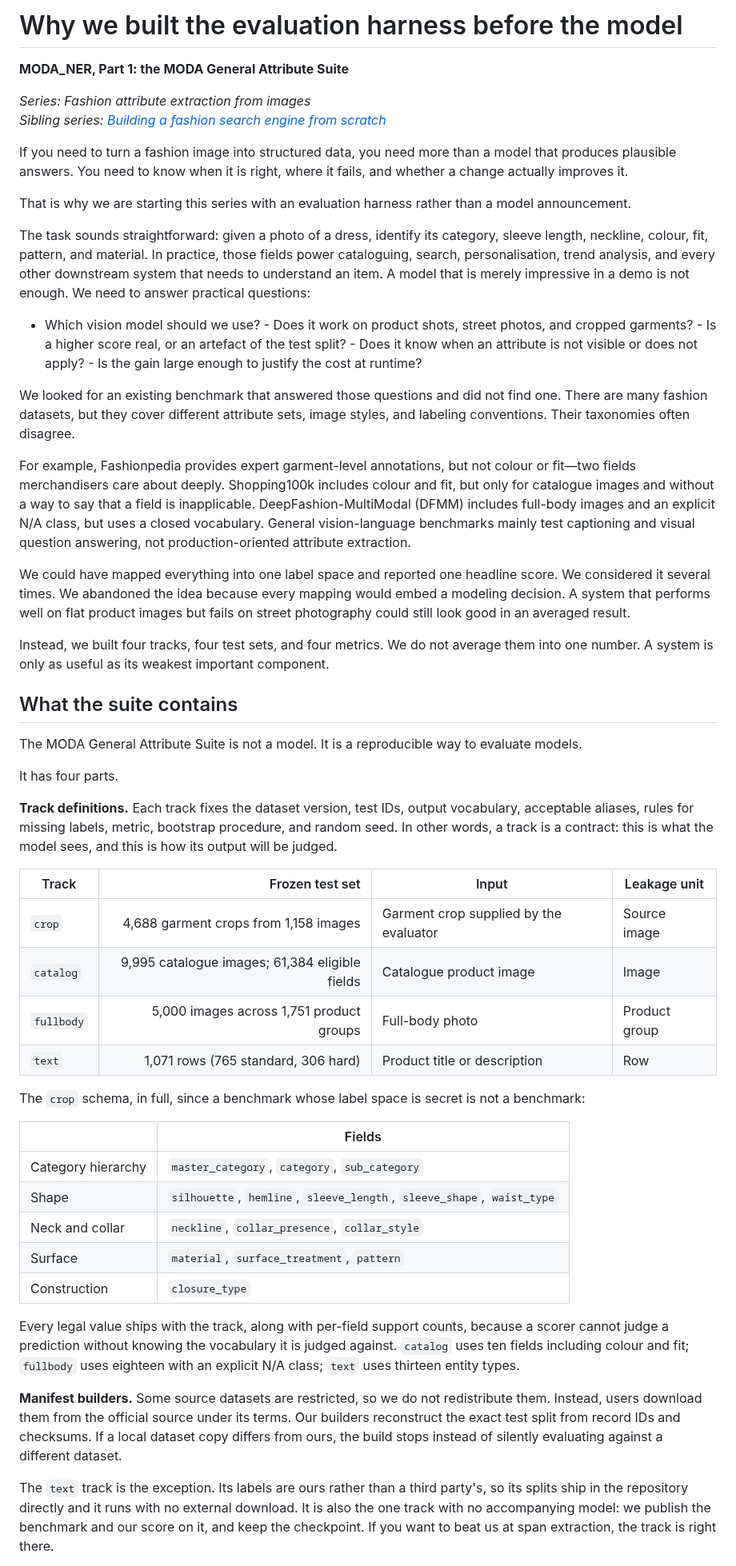
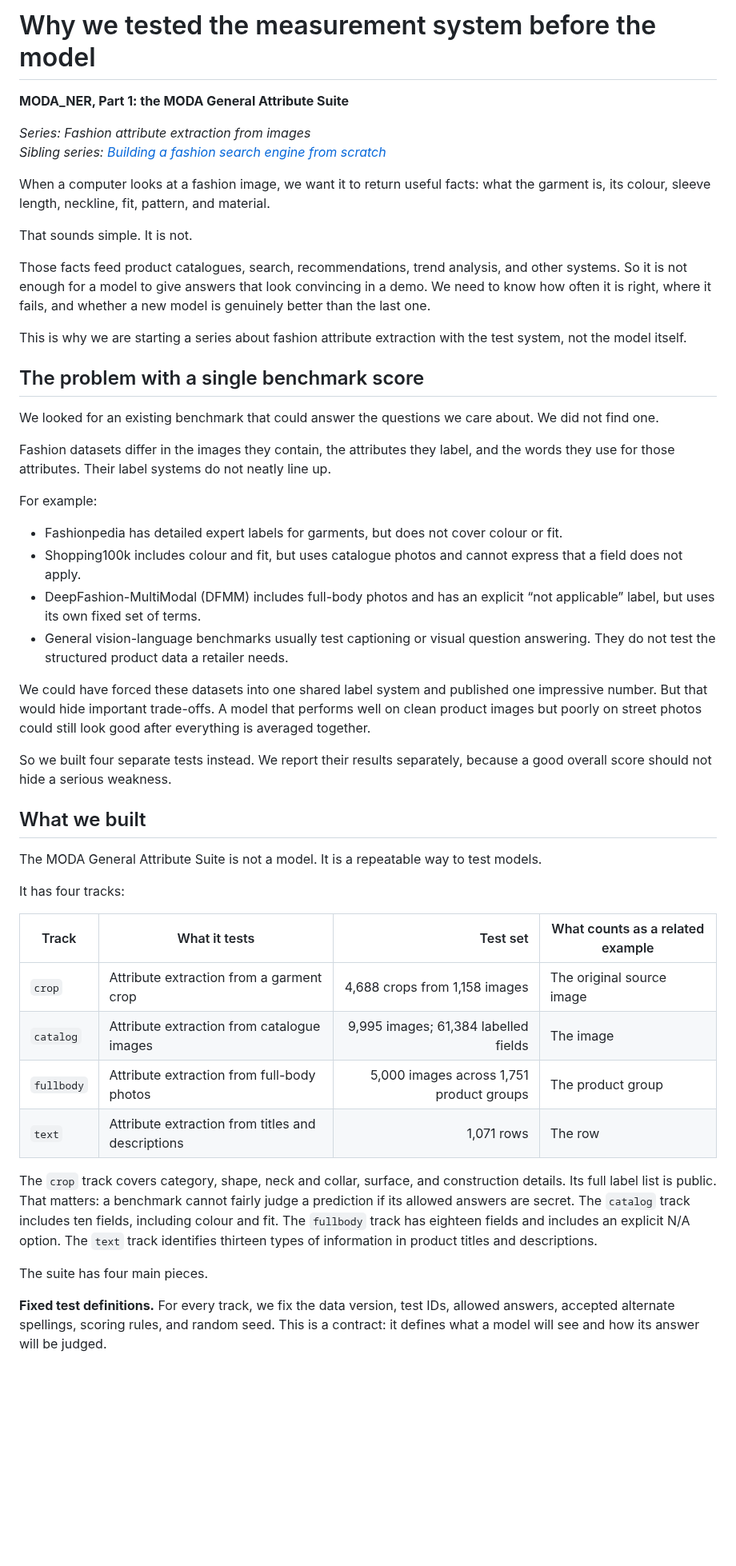
Before and after one commit to hopit-ai/Moda_ner, a Markdown page: blog/blog_post_1.md, the part around one of its changes. Shown at 80% size. Rendered like a GitHub page; blank space fills up the shorter version.

Commit message:
Blog 1: adopt the plain-language version and make it consistent with the repo

```diff
--- a/blog/blog_post_1.md
+++ b/blog/blog_post_1.md
@@ -1,79 +1,51 @@
-# Why we built the evaluation harness before the model
+# Why we tested the measurement system before the model
 
 **MODA_NER, Part 1: the MODA General Attribute Suite**
 
 *Series: Fashion attribute extraction from images*
 *Sibling series: [Building a fashion search engine from scratch](https://github.com/hopit-ai/Moda)*
 
-If you need to turn a fashion image into structured data, you need more than a model that produces
-plausible answers. You need to know when it is right, where it fails, and whether a change actually
-improves it.
+When a computer looks at a fashion image, we want it to return useful facts: what the garment is, its colour, sleeve length, neckline, fit, pattern, and material.
 
-That is why we are starting this series with an evaluation harness rather than a model announcement.
+That sounds simple. It is not.
 
-The task sounds straightforward: given a photo of a dress, identify its category, sleeve length,
-neckline, colour, fit, pattern, and material. In practice, those fields power cataloguing, search,
-personalisation, trend analysis, and every other downstream system that needs to understand an item.
-A model that is merely impressive in a demo is not enough. We need to answer practical questions:
+Those facts feed product catalogues, search, recommendations, trend analysis, and other systems. So it is not enough for a model to give answers that look convincing in a demo. We need to know how often it is right, where it fails, and whether a new model is genuinely better than the last one.
 
-- Which vision model should we use? - Does it work on product shots, street photos, and cropped
-garments? - Is a higher score real, or an artefact of the test split? - Does it know when an
-attribute is not visible or does not apply? - Is the gain large enough to justify the cost at
-runtime?
+This is why we are starting a series about fashion attribute extraction with the test system, not the model itself.
 
-We looked for an existing benchmark that answered those questions and did not find one. There are
-many fashion datasets, but they cover different attribute sets, image styles, and labeling
-conventions. Their taxonomies often disagree.
+## The problem with a single benchmark score
 
-For example, Fashionpedia provides expert garment-level annotations, but not colour or fit—two
-fields merchandisers care about deeply. Shopping100k includes colour and fit, but only for catalogue
-images and without a way to say that a field is inapplicable. DeepFashion-MultiModal (DFMM) includes
-full-body images and an explicit N/A class, but uses a closed vocabulary. General vision-language
-benchmarks mainly test captioning and visual question answering, not production-oriented attribute
-extraction.
+We looked for an existing benchmark that could answer the questions we care about. We did not find one.
 
-We could have mapped everything into one label space and reported one headline score. We considered
-it several times. We abandoned the idea because every mapping would embed a modeling decision. A
-system that performs well on flat product images but fails on street photography could still look
-good in an averaged result.
+Fashion datasets differ in the images they contain, the attributes they label, and the words they use for those attributes. Their label systems do not neatly line up.
 
-Instead, we built four tracks, four test sets, and four metrics. We do not average them into one
-number. A system is only as useful as its weakest important component.
+For example:
 
-## What the suite contains
+- Fashionpedia has detailed expert labels for garments, but does not cover colour or fit.
+- Shopping100k includes colour and fit, but uses catalogue photos and cannot express that a field does not apply.
+- DeepFashion-MultiModal (DFMM) includes full-body photos and has an explicit “not applicable” label, but uses its own fixed set of terms.
+- General vision-language benchmarks usually test captioning or visual question answering. They do not test the structured product data a retailer needs.
 
-The MODA General Attribute Suite is not a model. It is a reproducible way to evaluate models.
+We could have forced these datasets into one shared label system and published one impressive number. But that would hide important trade-offs. A model that performs well on clean product images but poorly on street photos could still look good after everything is averaged together.
 
-It has four parts.
+So we built four separate tests instead. We report their results separately, because a good overall score should not hide a serious weakness.
 
-**Track definitions.** Each track fixes the dataset version, test IDs, output vocabulary, acceptable aliases, rules for missing labels, metric, bootstrap procedure, and random seed. In other words, a track is a contract: this is what the model sees, and this is how its output will be judged.
+## What we built
 
-| Track | Frozen test set | Input | Leakage unit |
-|---|---:|---|---|
-| `crop` | 4,688 garment crops from 1,158 images | Garment crop supplied by the evaluator | Source image |
-| `catalog` | 9,995 catalogue images; 61,384 eligible fields | Catalogue product image | Image |
-| `fullbody` | 5,000 images across 1,751 product groups | Full-body photo | Product group |
-| `text` | 1,071 rows (765 standard, 306 hard) | Product title or description | Row |
+The MODA General Attribute Suite is not a model. It is a repeatable way to test models.
 
-The `crop` schema, in full, since a benchmark whose label space is secret is not a benchmark:
+It has four tracks:
 
-| | Fields |
-|---|---|
-| Category hierarchy | `master_category`, `category`, `sub_category` |
-| Shape | `silhouette`, `hemline`, `sleeve_length`, `sleeve_shape`, `waist_type` |
-| Neck and collar | `neckline`, `collar_presence`, `collar_style` |
-| Surface | `material`, `surface_treatment`, `pattern` |
-| Construction | `closure_type` |
+| Track | What it tests | Test set | What counts as a related example |
+|---|---|---:|---|
+| `crop` | Attribute extraction from a garment crop | 4,688 crops from 1,158 images | The original source image |
+| `catalog` | Attribute extraction from catalogue images | 9,995 images; 61,384 labelled fields | The image |
+| `fullbody` | Attribute extraction from full-body photos | 5,000 images across 1,751 product groups | The product group |
+| `text` | Attribute extraction from titles and descriptions | 1,071 rows | The row |
 
-Every legal value ships with the track, along with per-field support counts, because a scorer cannot
-judge a prediction without knowing the vocabulary it is judged against. `catalog` uses ten fields
-including colour and fit; `fullbody` uses eighteen with an explicit N/A class; `text` uses thirteen
-entity types.
+The `crop` track covers category, shape, neck and collar, surface, and construction details. Its full label list is public. That matters: a benchmark cannot fairly judge a prediction if its allowed answers are secret. The `catalog` track includes ten fields, including colour and fit. The `fullbody` track has eighteen fields and includes an explicit N/A option. The `text` track identifies thirteen types of information in product titles and descriptions.
 
-**Manifest builders.** Some source datasets are restricted, so we do not redistribute them. Instead, users download them from the official source under its terms. Our builders reconstruct the exact test split from record IDs and checksums. If a local dataset copy differs from ours, the build stops instead of silently evaluating against a different dataset.
+The suite has four main pieces.
 
-The `text` track is the exception. Its labels are ours rather than a third party's, so its splits
-ship in the repository directly and it runs with no external download. It is also the one track with
-no accompanying model: we publish the benchmark and our score on it, and keep the checkpoint. If you
-want to beat us at span extraction, the track is right there.
+**Fixed test definitions.** For every track, we fix the data version, test IDs, allowed answers, accepted alternate spellings, scoring rules, and random seed. This is a contract: it defines what a model will see and how its answer will be judged.
 
```
Also changed, not shown: other parts of blog/blog_post_1.md (+81 -164 lines).
